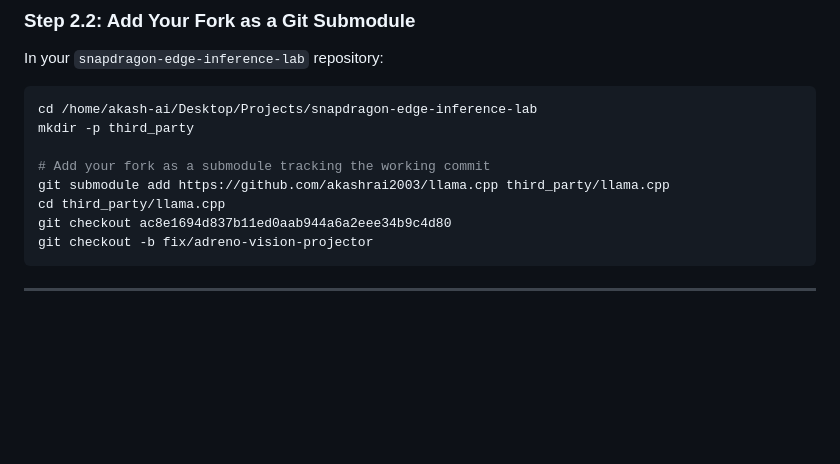
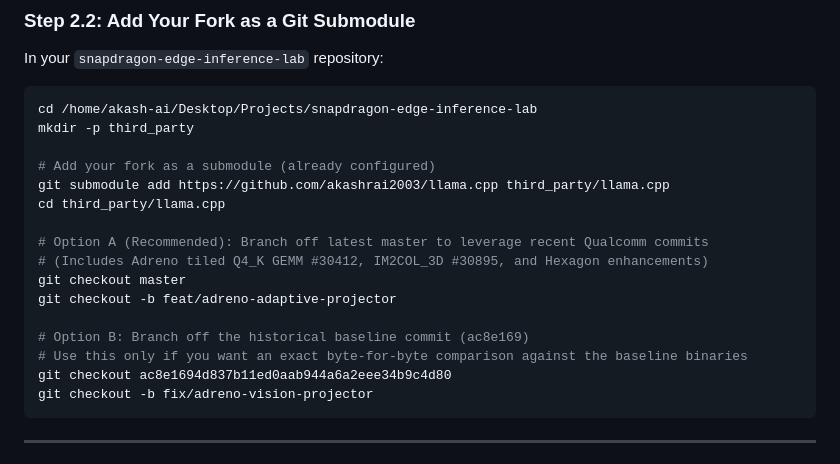
Before and after one commit to akashrai2003/snapdragon-edge-inference-lab, a Markdown page: docs/contributing-upstream/fork-and-instrumentation-guide.md, the part around the change. Rendered like a GitHub page; blank space fills up the shorter version.

Commit message:
docs: clarify using latest master for Qualcomm optimizations in fork guide

````diff
--- a/docs/contributing-upstream/fork-and-instrumentation-guide.md
+++ b/docs/contributing-upstream/fork-and-instrumentation-guide.md
@@ -54,9 +54,17 @@ In your `snapdragon-edge-inference-lab` repository:
 cd /home/akash-ai/Desktop/Projects/snapdragon-edge-inference-lab
 mkdir -p third_party
 
-# Add your fork as a submodule tracking the working commit
+# Add your fork as a submodule (already configured)
 git submodule add https://github.com/akashrai2003/llama.cpp third_party/llama.cpp
 cd third_party/llama.cpp
+
+# Option A (Recommended): Branch off latest master to leverage recent Qualcomm commits
+# (Includes Adreno tiled Q4_K GEMM #30412, IM2COL_3D #30895, and Hexagon enhancements)
+git checkout master
+git checkout -b feat/adreno-adaptive-projector
+
+# Option B: Branch off the historical baseline commit (ac8e169)
+# Use this only if you want an exact byte-for-byte comparison against the baseline binaries
 git checkout ac8e1694d837b11ed0aab944a6a2eee34b9c4d80
 git checkout -b fix/adreno-vision-projector
 ```
````
